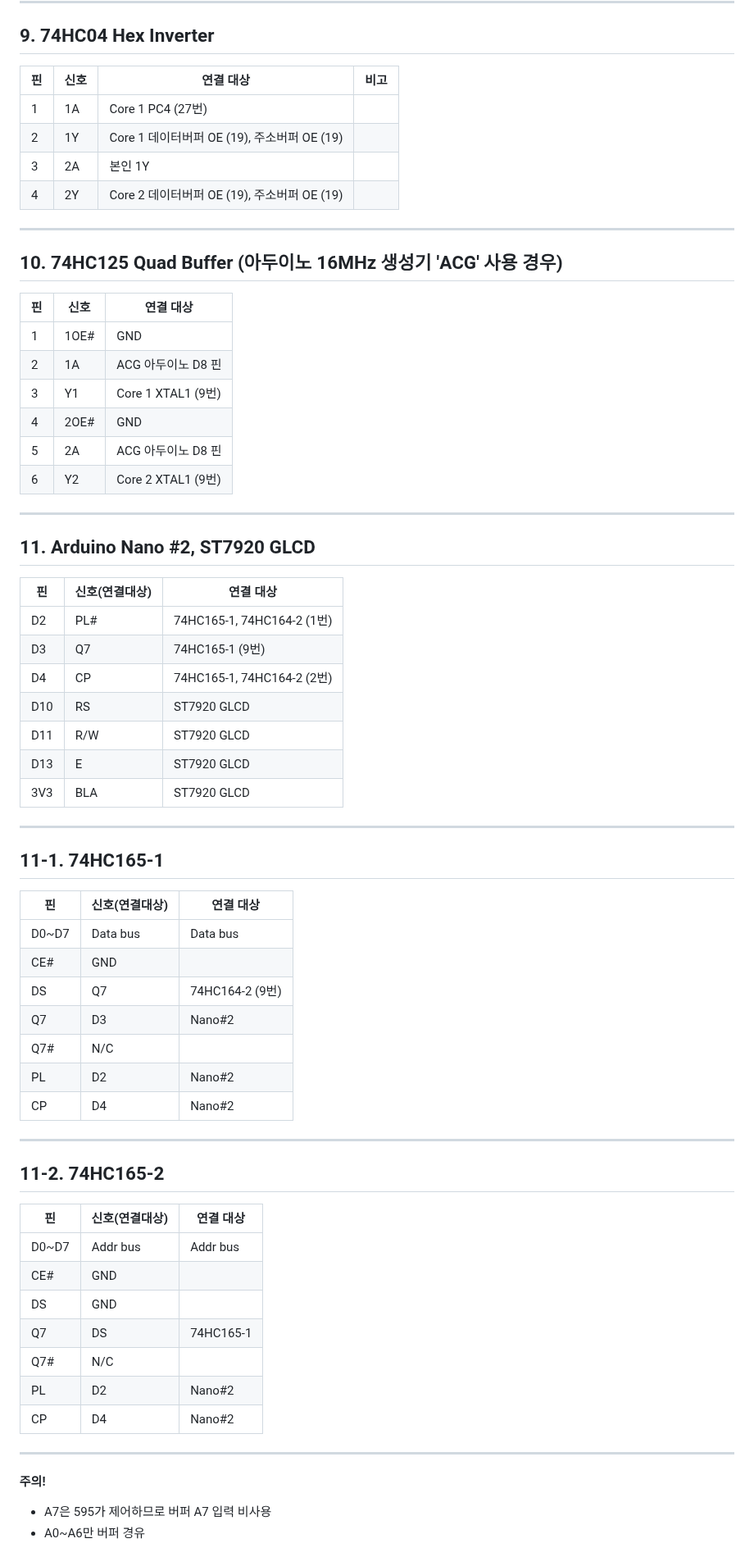
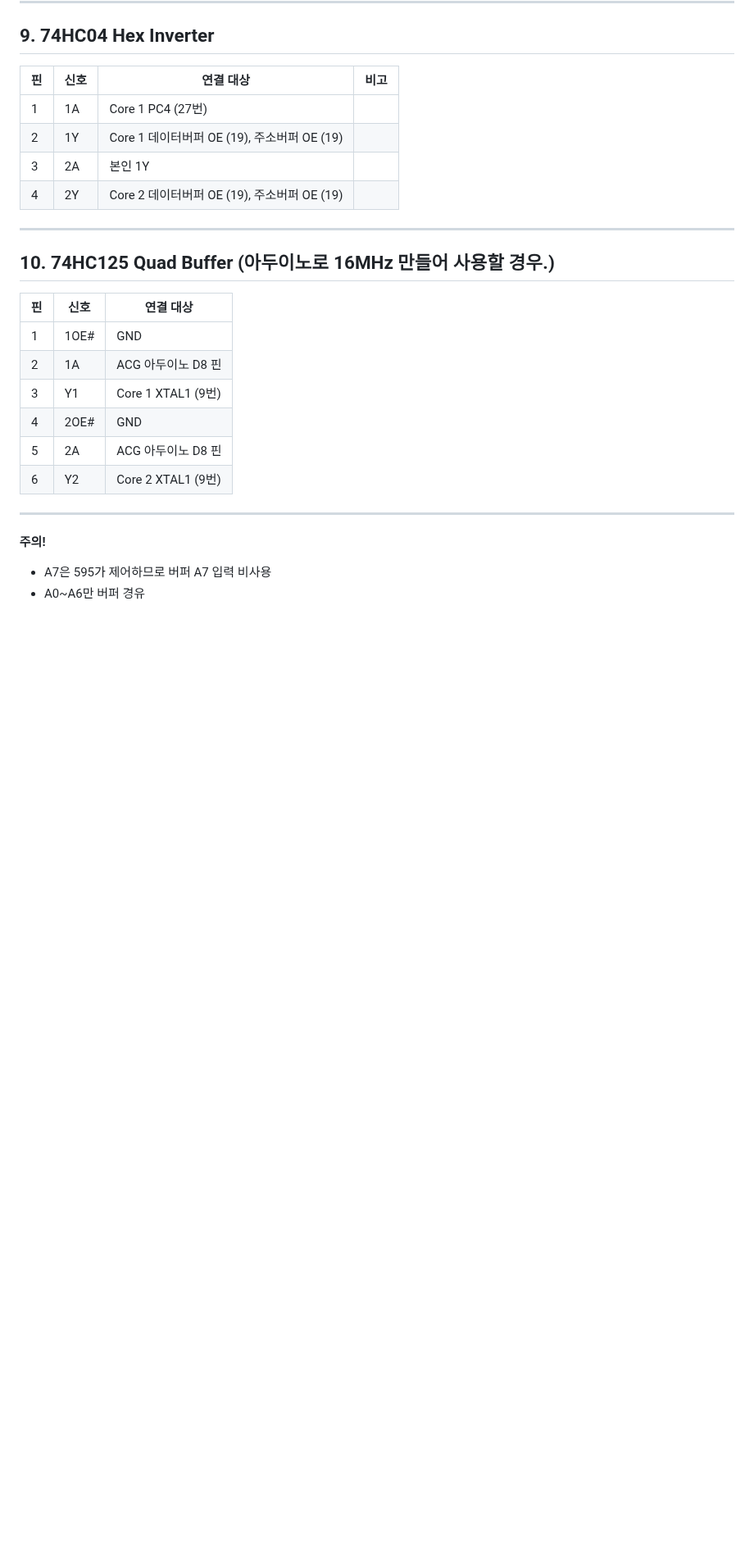
Before and after one commit to Sierrastdio/Dual328P, a Markdown page: PinManual.md, the part around the change. Shown at 82% size. GitHub-like rendering; blank space fills up the shorter version.

```diff
--- a/PinManual.md
+++ b/PinManual.md
@@ -320,7 +320,7 @@
 
 ---
 
-## 10. 74HC125 Quad Buffer (아두이노 16MHz 생성기 'ACG' 사용 경우)
+## 10. 74HC125 Quad Buffer (아두이노로 16MHz 만들어 사용할 경우.)
 
 | 핀 | 신호 | 연결 대상 |
 |----|------|-----------|
@@ -331,48 +331,6 @@
 | 5 | 2A | ACG 아두이노 D8 핀 |
 | 6 | Y2 | Core 2 XTAL1 (9번) |
 
----
-
-## 11. Arduino Nano #2, ST7920 GLCD
-
-| 핀 | 신호(연결대상) | 연결 대상 |
-|----|------|-----------|
-| D2 | PL# | 74HC165-1, 74HC164-2 (1번) |
-| D3 | Q7 | 74HC165-1  (9번) |
-| D4 | CP | 74HC165-1, 74HC164-2 (2번) |
-| D10 | RS |  ST7920 GLCD |
-| D11 | R/W | ST7920 GLCD |
-| D13 | E | ST7920 GLCD   |
-| 3V3 | BLA | ST7920 GLCD |
-
----
-
-## 11-1. 74HC165-1
-
-| 핀 | 신호(연결대상) | 연결 대상 |
-|----|------|-----------|
-| D0~D7 | Data bus | Data bus |
-| CE# | GND | |
-| DS | Q7 | 74HC164-2 (9번) |
-| Q7 | D3 |  Nano#2 |
-| Q7# | N/C |  |
-| PL | D2 | Nano#2 |
-| CP | D4 | Nano#2  |
-
----
-
-## 11-2. 74HC165-2
-
-| 핀 | 신호(연결대상) | 연결 대상 |
-|----|------|-----------|
-| D0~D7 | Addr bus | Addr bus |
-| CE# | GND | |
-| DS | GND | |
-| Q7 | DS |  74HC165-1 |
-| Q7# | N/C |  |
-| PL | D2 | Nano#2 |
-| CP | D4 | Nano#2  |
-
 
 ---
 **주의!**
```
Also changed, not shown: README.md (+1 -0 lines).
